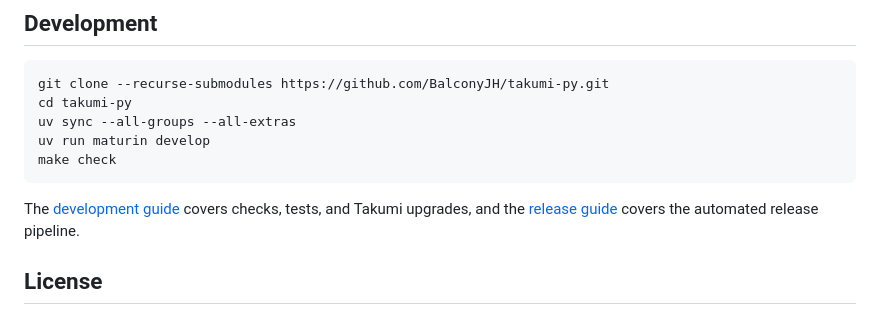
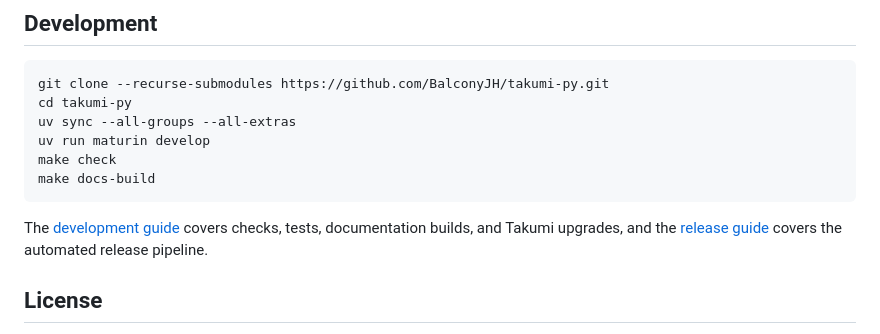
Before and after one commit to BalconyJH/takumi-py, a Markdown page: README.md, the part around the change. GitHub-like rendering.

Commit message:
docs(readme): include documentation builds in development checks

````diff
--- a/README.md
+++ b/README.md
@@ -98,10 +98,11 @@ cd takumi-py
 uv sync --all-groups --all-extras
 uv run maturin develop
 make check
+make docs-build
 ```
 
 The [development guide](https://balconyjh.github.io/takumi-py/latest/maintainers/development/)
-covers checks, tests, and Takumi upgrades, and the
+covers checks, tests, documentation builds, and Takumi upgrades, and the
 [release guide](https://balconyjh.github.io/takumi-py/latest/maintainers/releasing/)
 covers the automated release pipeline.
 
````
Also changed, not shown: README.zh-CN.md (+2 -1 lines).
